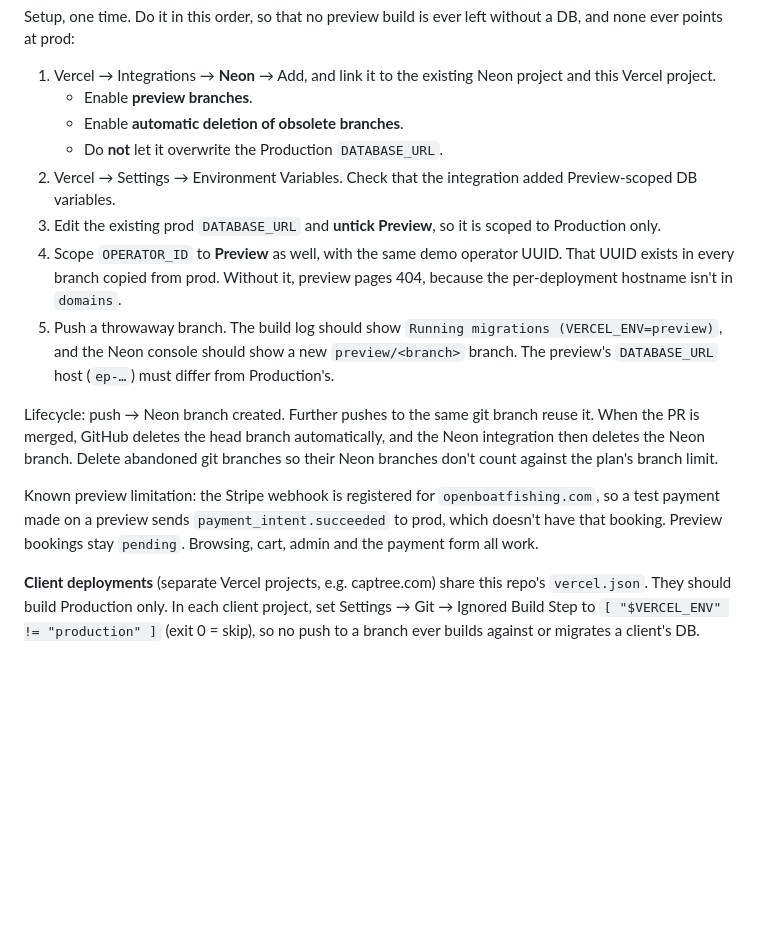
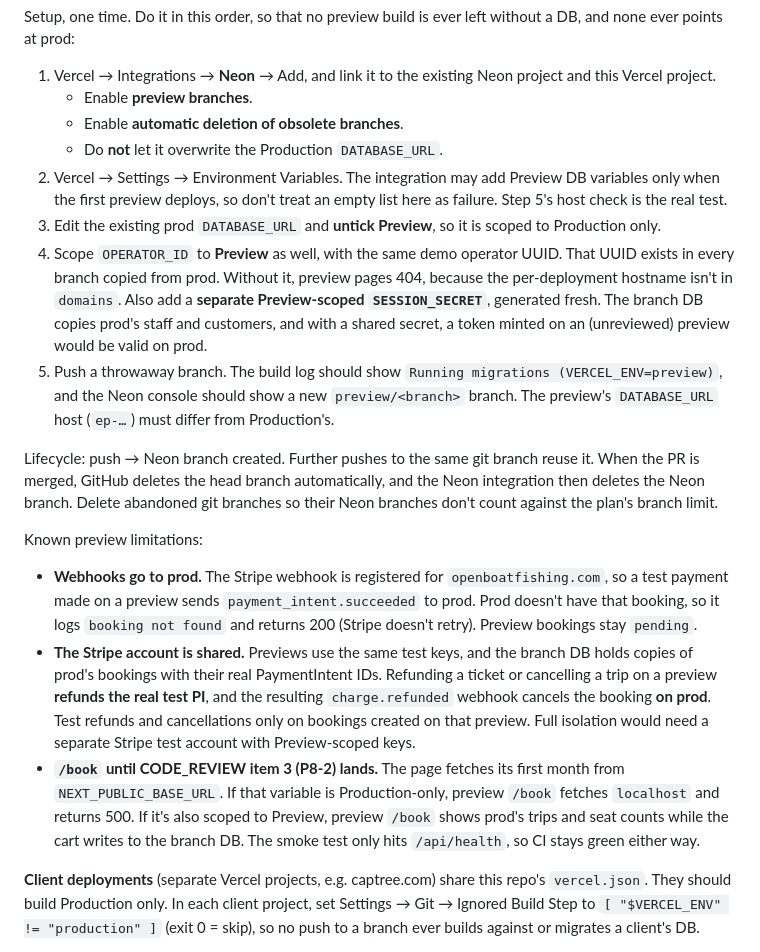
Before and after one commit to allonyaron/open-boat-fishing, a Markdown page: docs/openboatfishing-demo-deploy.md, the part around the change. Drawn GitHub-style; blank space fills up the shorter version.

Commit message:
Document preview limitations and a Preview-scoped SESSION_SECRET (F1-15)
Co-Authored-By: Claude Opus 5.5 <noreply@anthropic.com>

```diff
--- a/docs/openboatfishing-demo-deploy.md
+++ b/docs/openboatfishing-demo-deploy.md
@@ -89,14 +89,18 @@ Setup, one time. Do it in this order, so that no preview build is ever left with
    - Enable **preview branches**.
    - Enable **automatic deletion of obsolete branches**.
    - Do **not** let it overwrite the Production `DATABASE_URL`.
-2. Vercel → Settings → Environment Variables. Check that the integration added Preview-scoped DB variables.
+2. Vercel → Settings → Environment Variables. The integration may add Preview DB variables only when the first preview deploys, so don't treat an empty list here as failure. Step 5's host check is the real test.
 3. Edit the existing prod `DATABASE_URL` and **untick Preview**, so it is scoped to Production only.
-4. Scope `OPERATOR_ID` to **Preview** as well, with the same demo operator UUID. That UUID exists in every branch copied from prod. Without it, preview pages 404, because the per-deployment hostname isn't in `domains`.
+4. Scope `OPERATOR_ID` to **Preview** as well, with the same demo operator UUID. That UUID exists in every branch copied from prod. Without it, preview pages 404, because the per-deployment hostname isn't in `domains`. Also add a **separate Preview-scoped `SESSION_SECRET`**, generated fresh. The branch DB copies prod's staff and customers, and with a shared secret, a token minted on an (unreviewed) preview would be valid on prod.
 5. Push a throwaway branch. The build log should show `Running migrations (VERCEL_ENV=preview)`, and the Neon console should show a new `preview/<branch>` branch. The preview's `DATABASE_URL` host (`ep-…`) must differ from Production's.
 
 Lifecycle: push → Neon branch created. Further pushes to the same git branch reuse it. When the PR is merged, GitHub deletes the head branch automatically, and the Neon integration then deletes the Neon branch. Delete abandoned git branches so their Neon branches don't count against the plan's branch limit.
 
-Known preview limitation: the Stripe webhook is registered for `openboatfishing.com`, so a test payment made on a preview sends `payment_intent.succeeded` to prod, which doesn't have that booking. Preview bookings stay `pending`. Browsing, cart, admin and the payment form all work.
+Known preview limitations:
+
+- **Webhooks go to prod.** The Stripe webhook is registered for `openboatfishing.com`, so a test payment made on a preview sends `payment_intent.succeeded` to prod. Prod doesn't have that booking, so it logs `booking not found` and returns 200 (Stripe doesn't retry). Preview bookings stay `pending`.
+- **The Stripe account is shared.** Previews use the same test keys, and the branch DB holds copies of prod's bookings with their real PaymentIntent IDs. Refunding a ticket or cancelling a trip on a preview **refunds the real test PI**, and the resulting `charge.refunded` webhook cancels the booking **on prod**. Test refunds and cancellations only on bookings created on that preview. Full isolation would need a separate Stripe test account with Preview-scoped keys.
+- **`/book` until CODE_REVIEW item 3 (P8-2) lands.** The page fetches its first month from `NEXT_PUBLIC_BASE_URL`. If that variable is Production-only, preview `/book` fetches `localhost` and returns 500. If it's also scoped to Preview, preview `/book` shows prod's trips and seat counts while the cart writes to the branch DB. The smoke test only hits `/api/health`, so CI stays green either way.
 
 **Client deployments** (separate Vercel projects, e.g. captree.com) share this repo's `vercel.json`. They should build Production only. In each client project, set Settings → Git → Ignored Build Step to `[ "$VERCEL_ENV" != "production" ]` (exit 0 = skip), so no push to a branch ever builds against or migrates a client's DB.
 
```
